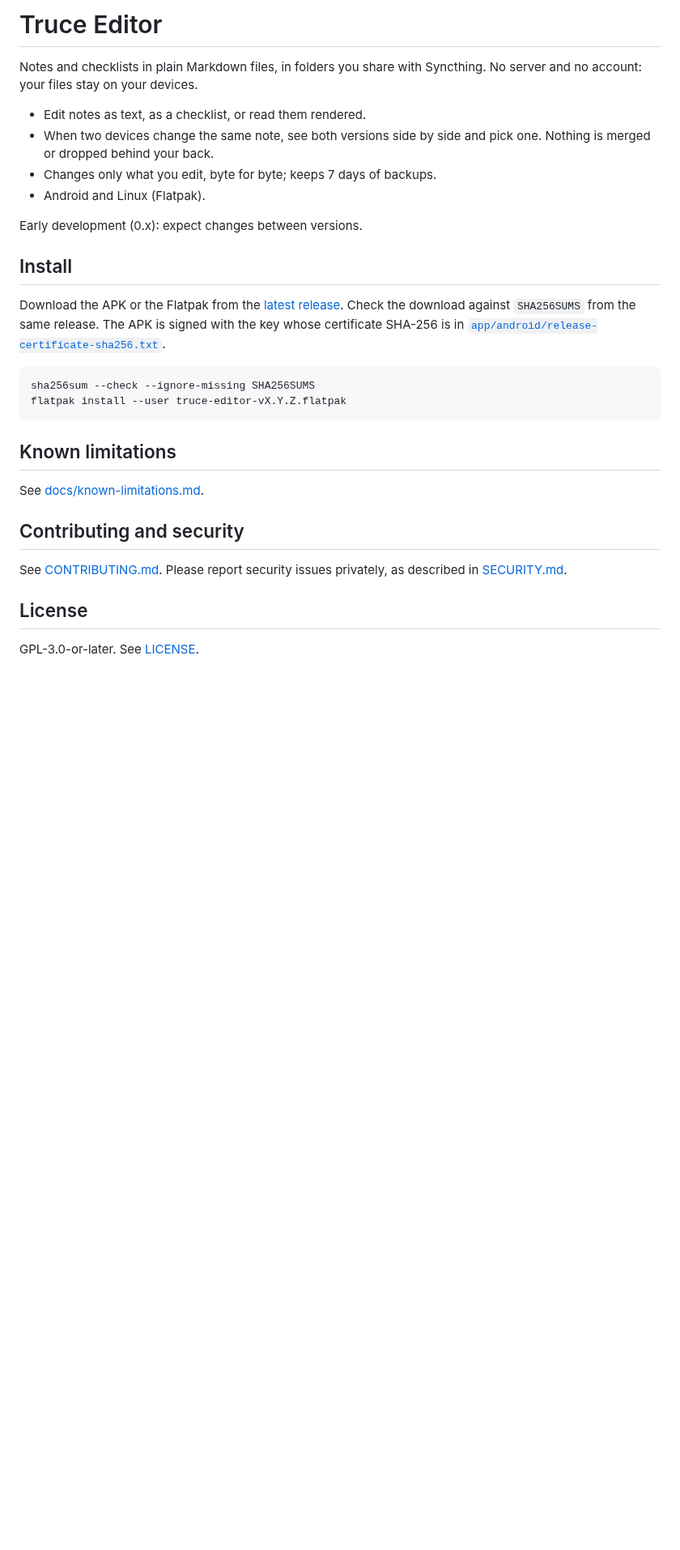
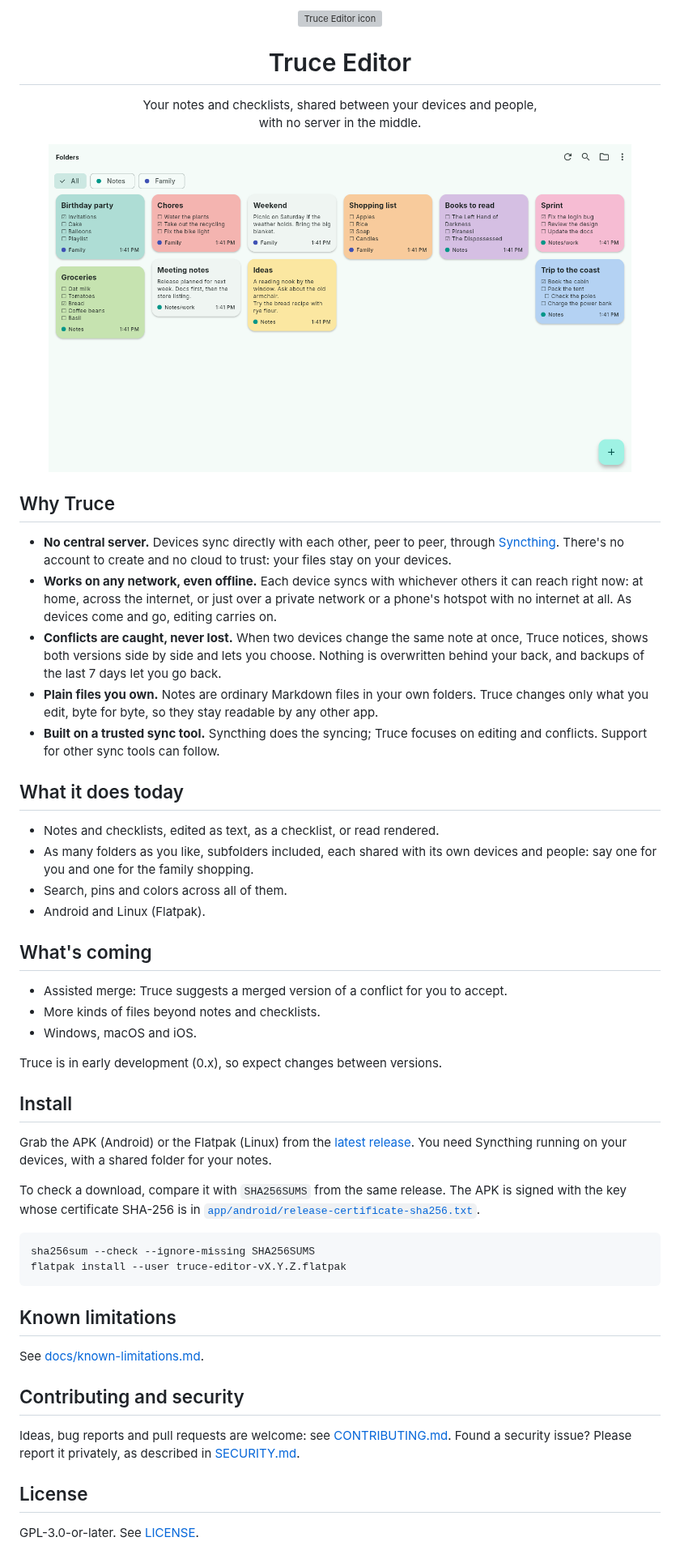
Before and after one commit to trucefiles/editor, a Markdown page: README.md, the part around the change. Shown at 81% size. Drawn GitHub-style; pictures changed too: docs/images/screenshot.png (added); blank space fills up the shorter version; grey boxes are pictures that could not be loaded.

Commit message:
README: lead with the benefits, add the icon and a screenshot; friendlier contributing guide

````diff
--- a/README.md
+++ b/README.md
@@ -1,22 +1,63 @@
-# Truce Editor
+<p align="center">
+  <img src="app/linux/flatpak/io.github.trucefiles.editor.svg" width="96" alt="Truce Editor icon">
+</p>
 
-Notes and checklists in plain Markdown files, in folders you share with
-Syncthing. No server and no account: your files stay on your devices.
+<h1 align="center">Truce Editor</h1>
 
-- Edit notes as text, as a checklist, or read them rendered.
-- When two devices change the same note, see both versions side by side and
-  pick one. Nothing is merged or dropped behind your back.
-- Changes only what you edit, byte for byte; keeps 7 days of backups.
+<p align="center">
+  Your notes and checklists, shared between your devices and people,<br>
+  with no server in the middle.
+</p>
+
+<p align="center">
+  <img src="docs/images/screenshot.png" width="720" alt="Truce Editor showing a grid of notes and checklists">
+</p>
+
+## Why Truce
+
+- **No central server.** Devices sync directly with each other, peer to
+  peer, through [Syncthing](https://syncthing.net). There's no account to
+  create and no cloud to trust: your files stay on your devices.
+- **Works on any network, even offline.** Each device syncs with whichever
+  others it can reach right now: at home, across the internet, or just over
+  a private network or a phone's hotspot with no internet at all. As
+  devices come and go, editing carries on.
+- **Conflicts are caught, never lost.** When two devices change the same
+  note at once, Truce notices, shows both versions side by side and lets
+  you choose. Nothing is overwritten behind your back, and backups
+  of the last 7 days let you go back.
+- **Plain files you own.** Notes are ordinary Markdown files in your own
+  folders. Truce changes only what you edit, byte for byte, so they stay
+  readable by any other app.
+- **Built on a trusted sync tool.** Syncthing does the syncing; Truce
+  focuses on editing and conflicts. Support for other sync tools can follow.
+
+## What it does today
+
+- Notes and checklists, edited as text, as a checklist, or read rendered.
+- As many folders as you like, subfolders included, each shared with its
+  own devices and people: say one for you and one for the family shopping.
+- Search, pins and colors across all of them.
 - Android and Linux (Flatpak).
 
-Early development (0.x): expect changes between versions.
+## What's coming
+
+- Assisted merge: Truce suggests a merged version of a conflict for you to
+  accept.
+- More kinds of files beyond notes and checklists.
+- Windows, macOS and iOS.
+
+Truce is in early development (0.x), so expect changes between versions.
 
 ## Install
 
-Download the APK or the Flatpak from the
+Grab the APK (Android) or the Flatpak (Linux) from the
 [latest release](https://github.com/trucefiles/editor/releases/latest).
-Check the download against `SHA256SUMS` from the same release. The APK is
-signed with the key whose certificate SHA-256 is in
+You need Syncthing running on your devices, with a shared folder for your
+notes.
+
+To check a download, compare it with `SHA256SUMS` from the same release.
+The APK is signed with the key whose certificate SHA-256 is in
 [`app/android/release-certificate-sha256.txt`](app/android/release-certificate-sha256.txt).
 
 ```sh
@@ -30,8 +71,9 @@ See [docs/known-limitations.md](docs/known-limitations.md).
 
 ## Contributing and security
 
-See [CONTRIBUTING.md](CONTRIBUTING.md). Please report security issues
-privately, as described in [SECURITY.md](SECURITY.md).
+Ideas, bug reports and pull requests are welcome: see
+[CONTRIBUTING.md](CONTRIBUTING.md). Found a security issue? Please report
+it privately, as described in [SECURITY.md](SECURITY.md).
 
 ## License
 
````
Also changed, not shown: CONTRIBUTING.md (+18 -11 lines).
